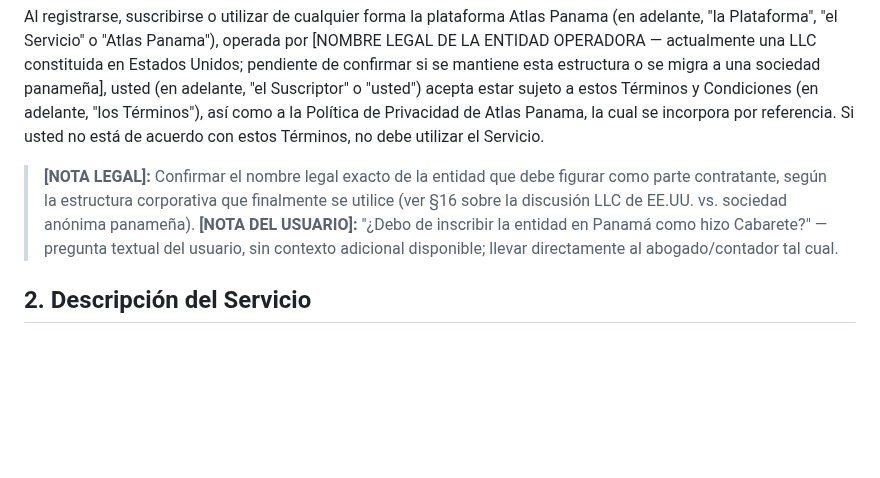
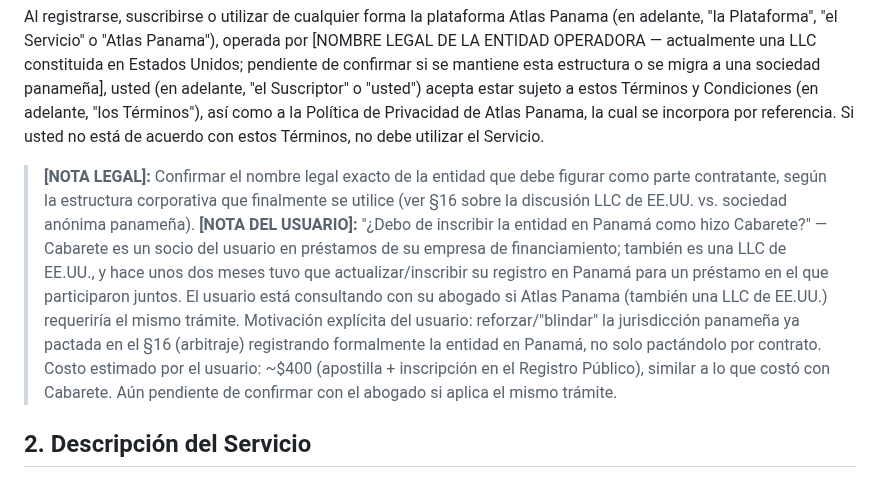
Before and after one commit to JeffFP-Git/Atlas-Panama, a Markdown page: legal/TOS_con_comentarios.md, the part around the change. GitHub-like rendering; blank space fills up the shorter version.

```diff
--- a/legal/TOS_con_comentarios.md
+++ b/legal/TOS_con_comentarios.md
@@ -14,7 +14,7 @@ Este es un **borrador de trabajo preparado por Claude Code (un asistente de inte
 Al registrarse, suscribirse o utilizar de cualquier forma la plataforma Atlas Panama (en adelante, "la Plataforma", "el Servicio" o "Atlas Panama"), operada por [NOMBRE LEGAL DE LA ENTIDAD OPERADORA — actualmente una LLC constituida en Estados Unidos; pendiente de confirmar si se mantiene esta estructura o se migra a una sociedad panameña], usted (en adelante, "el Suscriptor" o "usted") acepta estar sujeto a estos Términos y Condiciones (en adelante, "los Términos"), así como a la Política de Privacidad de Atlas Panama, la cual se incorpora por referencia. Si usted no está de acuerdo con estos Términos, no debe utilizar el Servicio.
 
 > **[NOTA LEGAL]:** Confirmar el nombre legal exacto de la entidad que debe figurar como parte contratante, según la estructura corporativa que finalmente se utilice (ver §16 sobre la discusión LLC de EE.UU. vs. sociedad anónima panameña).
-> **[NOTA DEL USUARIO]:** "¿Debo de inscribir la entidad en Panamá como hizo Cabarete?" — pregunta textual del usuario, sin contexto adicional disponible; llevar directamente al abogado/contador tal cual.
+> **[NOTA DEL USUARIO]:** "¿Debo de inscribir la entidad en Panamá como hizo Cabarete?" — Cabarete es un socio del usuario en préstamos de su empresa de financiamiento; también es una LLC de EE.UU., y hace unos dos meses tuvo que actualizar/inscribir su registro en Panamá para un préstamo en el que participaron juntos. El usuario está consultando con su abogado si Atlas Panama (también una LLC de EE.UU.) requeriría el mismo trámite. Motivación explícita del usuario: reforzar/"blindar" la jurisdicción panameña ya pactada en el §16 (arbitraje) registrando formalmente la entidad en Panamá, no solo pactándolo por contrato. Costo estimado por el usuario: ~$400 (apostilla + inscripción en el Registro Público), similar a lo que costó con Cabarete. Aún pendiente de confirmar con el abogado si aplica el mismo trámite.
 
 ## 2. Descripción del Servicio
 
```
Also changed, not shown: CLAUDE.md (+2 -1 lines).
